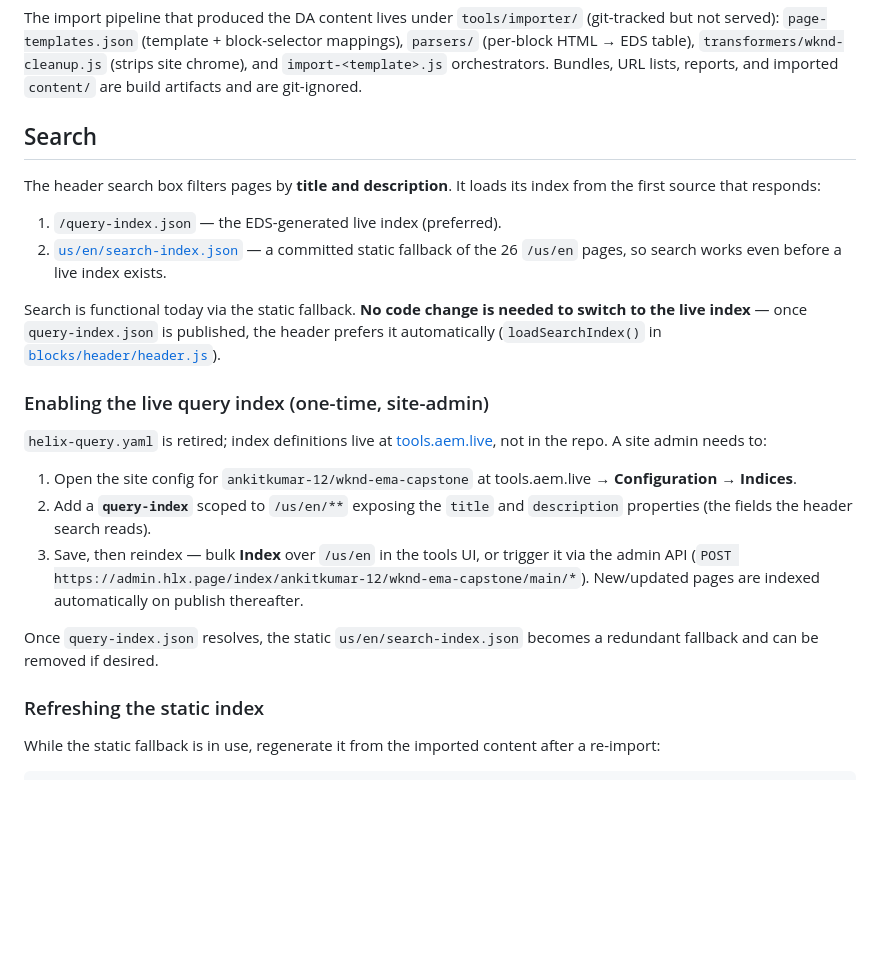
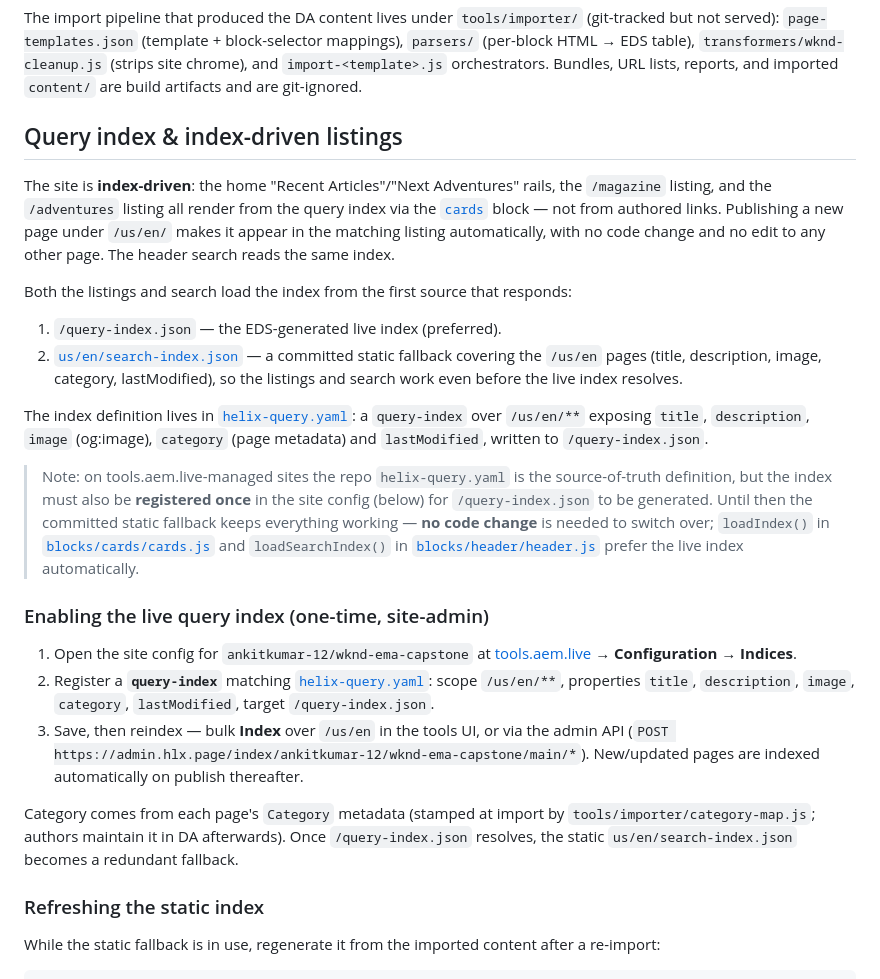
Before and after one commit to ankitkumar-12/wknd-ema-capstone, a Markdown page: README.md, the part around the change. Drawn GitHub-style; blank space fills up the shorter version.

Commit message:
Document index-driven listings + query index in README
Explain that the home rails, /magazine and /adventures now render from the
query index via the cards block; document helix-query.yaml, the five indexed
fields, the static fallback, and the one-time tools.aem.live index registration.

Co-Authored-By: Claude Opus 4.8 (1M context) <noreply@anthropic.com>

```diff
--- a/README.md
+++ b/README.md
@@ -43,34 +43,46 @@ served): `page-templates.json` (template + block-selector mappings), `parsers/`
 table), `transformers/wknd-cleanup.js` (strips site chrome), and `import-<template>.js` orchestrators.
 Bundles, URL lists, reports, and imported `content/` are build artifacts and are git-ignored.
 
-## Search
+## Query index & index-driven listings
 
-The header search box filters pages by **title and description**. It loads its index from the
-first source that responds:
+The site is **index-driven**: the home "Recent Articles"/"Next Adventures" rails, the `/magazine`
+listing, and the `/adventures` listing all render from the query index via the
+[`cards`](blocks/cards/README.md) block — not from authored links. Publishing a new page under
+`/us/en/` makes it appear in the matching listing automatically, with no code change and no edit to
+any other page. The header search reads the same index.
+
+Both the listings and search load the index from the first source that responds:
 
 1. `/query-index.json` — the EDS-generated live index (preferred).
-2. [`us/en/search-index.json`](us/en/search-index.json) — a committed static fallback of the 26
-   `/us/en` pages, so search works even before a live index exists.
+2. [`us/en/search-index.json`](us/en/search-index.json) — a committed static fallback covering the
+   `/us/en` pages (title, description, image, category, lastModified), so the listings and search
+   work even before the live index resolves.
 
-Search is functional today via the static fallback. **No code change is needed to switch to the
-live index** — once `query-index.json` is published, the header prefers it automatically
-(`loadSearchIndex()` in [`blocks/header/header.js`](blocks/header/header.js)).
+The index definition lives in [`helix-query.yaml`](helix-query.yaml): a `query-index` over
+`/us/en/**` exposing `title`, `description`, `image` (og:image), `category` (page metadata) and
+`lastModified`, written to `/query-index.json`.
+
+> Note: on tools.aem.live-managed sites the repo `helix-query.yaml` is the source-of-truth
+> definition, but the index must also be **registered once** in the site config (below) for
+> `/query-index.json` to be generated. Until then the committed static fallback keeps everything
+> working — **no code change** is needed to switch over; `loadIndex()` in
+> [`blocks/cards/cards.js`](blocks/cards/cards.js) and `loadSearchIndex()` in
+> [`blocks/header/header.js`](blocks/header/header.js) prefer the live index automatically.
 
 ### Enabling the live query index (one-time, site-admin)
 
-`helix-query.yaml` is retired; index definitions live at
-[tools.aem.live](https://tools.aem.live), not in the repo. A site admin needs to:
+1. Open the site config for `ankitkumar-12/wknd-ema-capstone` at
+   [tools.aem.live](https://tools.aem.live) → **Configuration → Indices**.
+2. Register a **`query-index`** matching [`helix-query.yaml`](helix-query.yaml): scope `/us/en/**`,
+   properties `title`, `description`, `image`, `category`, `lastModified`, target
+   `/query-index.json`.
+3. Save, then reindex — bulk **Index** over `/us/en` in the tools UI, or via the admin API
+   (`POST https://admin.hlx.page/index/ankitkumar-12/wknd-ema-capstone/main/*`). New/updated pages
+   are indexed automatically on publish thereafter.
 
-1. Open the site config for `ankitkumar-12/wknd-ema-capstone` at tools.aem.live →
-   **Configuration → Indices**.
-2. Add a **`query-index`** scoped to `/us/en/**` exposing the `title` and `description`
-   properties (the fields the header search reads).
-3. Save, then reindex — bulk **Index** over `/us/en` in the tools UI, or trigger it via the admin
-   API (`POST https://admin.hlx.page/index/ankitkumar-12/wknd-ema-capstone/main/*`). New/updated
-   pages are indexed automatically on publish thereafter.
-
-Once `query-index.json` resolves, the static `us/en/search-index.json` becomes a redundant
-fallback and can be removed if desired.
+Category comes from each page's `Category` metadata (stamped at import by
+`tools/importer/category-map.js`; authors maintain it in DA afterwards). Once `/query-index.json`
+resolves, the static `us/en/search-index.json` becomes a redundant fallback.
 
 ### Refreshing the static index
 
```
